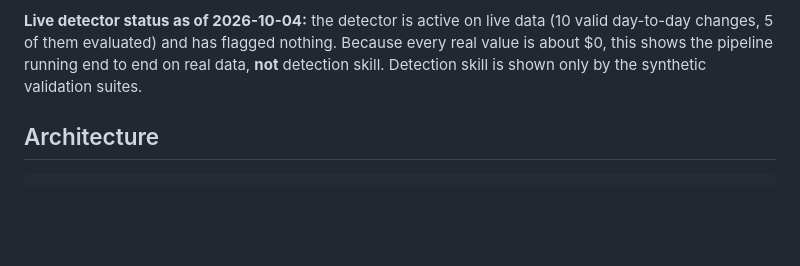
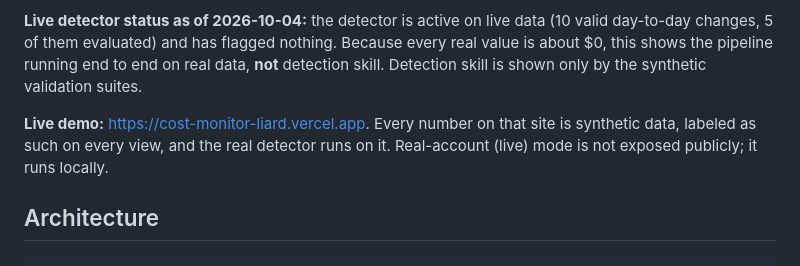
Before and after one commit to ttarkhani/cost-monitor, a Markdown page: README.md, the part around one of its changes. Drawn GitHub-style; blank space fills up the shorter version.

Commit message:
Add live demo link and offline-tests badge to README

```diff
--- a/README.md
+++ b/README.md
@@ -9,6 +11,8 @@ This is a monitoring and alerting tool — it does not claim or estimate cost sa
 **Stored data as of 2026-10-04:** three synthetic fixture rows (2026-09-11 to 2026-09-13), written during early testing, were deleted from the table on 2026-10-04. The table now holds 11 consecutive real daily snapshots, 2026-09-23 through 2026-10-03, with no gaps. All values are net spend as reported by Cost Explorer (unfiltered, so including credits and refunds) and effectively $0. The only non-zero line item in the stored data is Amazon Simple Storage Service at about $0.0000000009 on 2026-10-03.
 
 **Live detector status as of 2026-10-04:** the detector is active on live data (10 valid day-to-day changes, 5 of them evaluated) and has flagged nothing. Because every real value is about $0, this shows the pipeline running end to end on real data, **not** detection skill. Detection skill is shown only by the synthetic validation suites.
+
+**Live demo:** https://cost-monitor-liard.vercel.app. Every number on that site is synthetic data, labeled as such on every view, and the real detector runs on it. Real-account (live) mode is not exposed publicly; it runs locally.
 
 ## Architecture
 
```
Also changed, not shown: other parts of README.md (+2 -0 lines).
